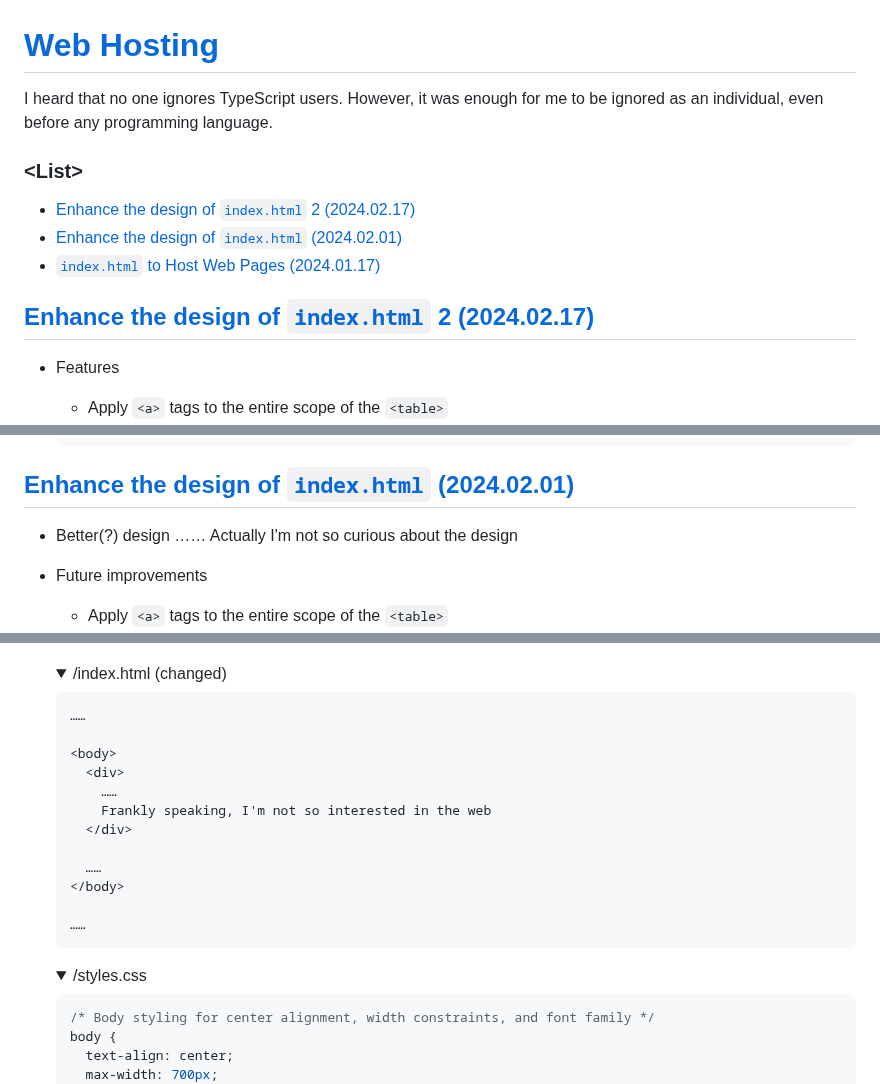
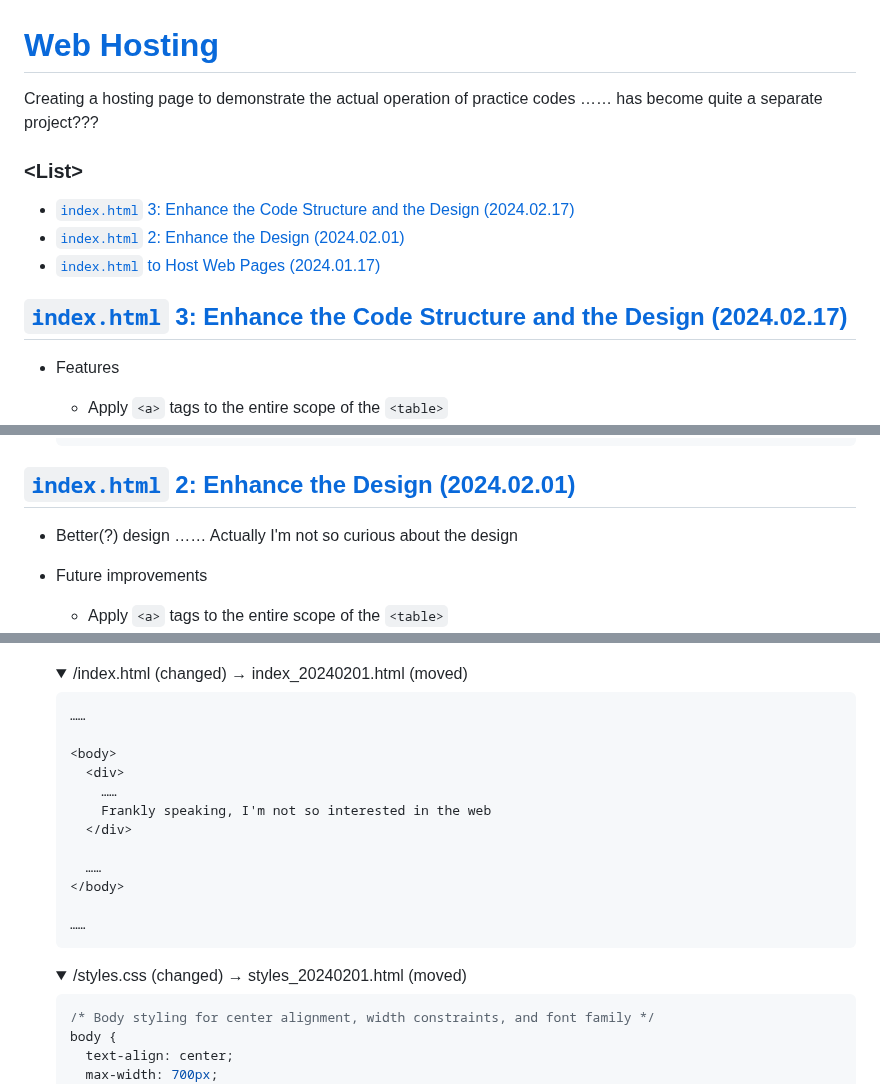
Before and after one commit to kimpro82/MyWebPractice, a Markdown page: Hosting/README.md, 3 parts joined by grey strips. Drawn GitHub-style; folded sections open.

Commit message:
Update /Hosting/README.md

````diff
--- a/Hosting/README.md
+++ b/Hosting/README.md
@@ -1,16 +1,16 @@
 # [Web Hosting](../README.md#typescript)
 
-I heard that no one ignores TypeScript users. However, it was enough for me to be ignored as an individual, even before any programming language.
+Creating a hosting page to demonstrate the actual operation of practice codes …… has become quite a separate project???
 
 
 ### \<List>
 
-- [Enhance the design of `index.html` 2 (2024.02.17)](#enhance-the-design-of-indexhtml-2-20240217)
-- [Enhance the design of `index.html` (2024.02.01)](#enhance-the-design-of-indexhtml-20240201)
+- [`index.html` 3: Enhance the Code Structure and the Design (2024.02.17)](#indexhtml-3-enhance-the-code-structure-and-the-design-20240217)
+- [`index.html` 2: Enhance the Design (2024.02.01)](#indexhtml-2-enhance-the-design-20240201)
 - [`index.html` to Host Web Pages (2024.01.17)](#indexhtml-to-host-web-pages-20240117)
 
 
-## [Enhance the design of `index.html` 2 (2024.02.17)](#list)
+## [`index.html` 3: Enhance the Code Structure and the Design (2024.02.17)](#list)
 
 - Features
   - Apply `<a>` tags to the entire scope of the `<table>`
@@ -209,7 +209,7 @@ I heard that no one ignores TypeScript users. However, it was enough for me to b
   ```
   </details>
 
-## [Enhance the design of `index.html` (2024.02.01)](#list)
+## [`index.html` 2: Enhance the Design (2024.02.01)](#list)
 
 - Better(?) design …… Actually I'm not so curious about the design
 - Future improvements
@@ -222,7 +222,7 @@ I heard that no one ignores TypeScript users. However, it was enough for me to b
   ![index.html_2](./Images/index.html_2.gif)
 
   <details>
-    <summary>/index.html (changed)</summary>
+    <summary>/index.html (changed) → index_20240201.html (moved)</summary>
 
   ```html
   ……
@@ -240,7 +240,7 @@ I heard that no one ignores TypeScript users. However, it was enough for me to b
   ```
   </details>
   <details>
-    <summary>/styles.css</summary>
+    <summary>/styles.css (changed) → styles_20240201.html (moved)</summary>
 
   ```css
   /* Body styling for center alignment, width constraints, and font family */
````
Also changed, not shown: other parts of Hosting/README.md (+7 -7 lines).
